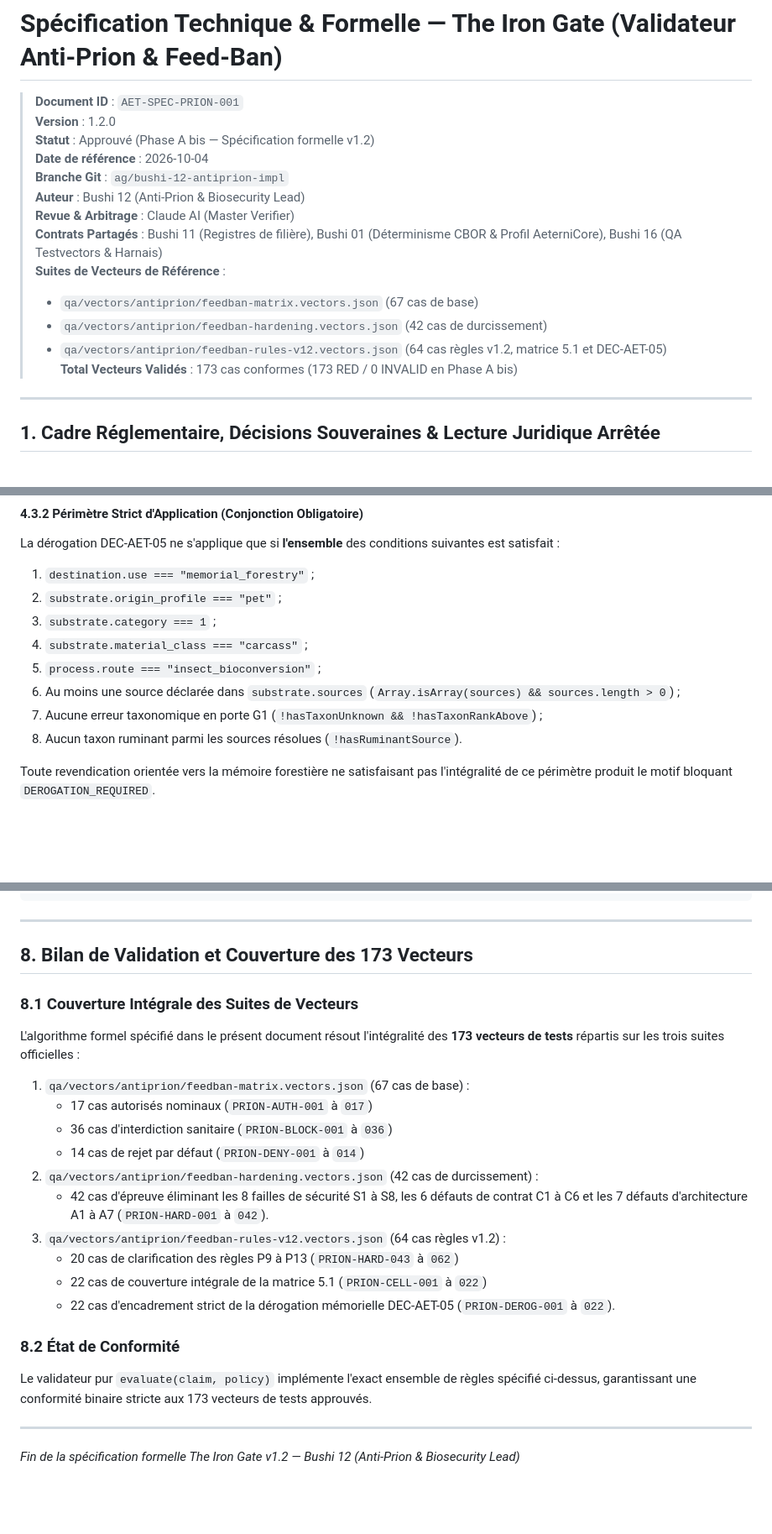
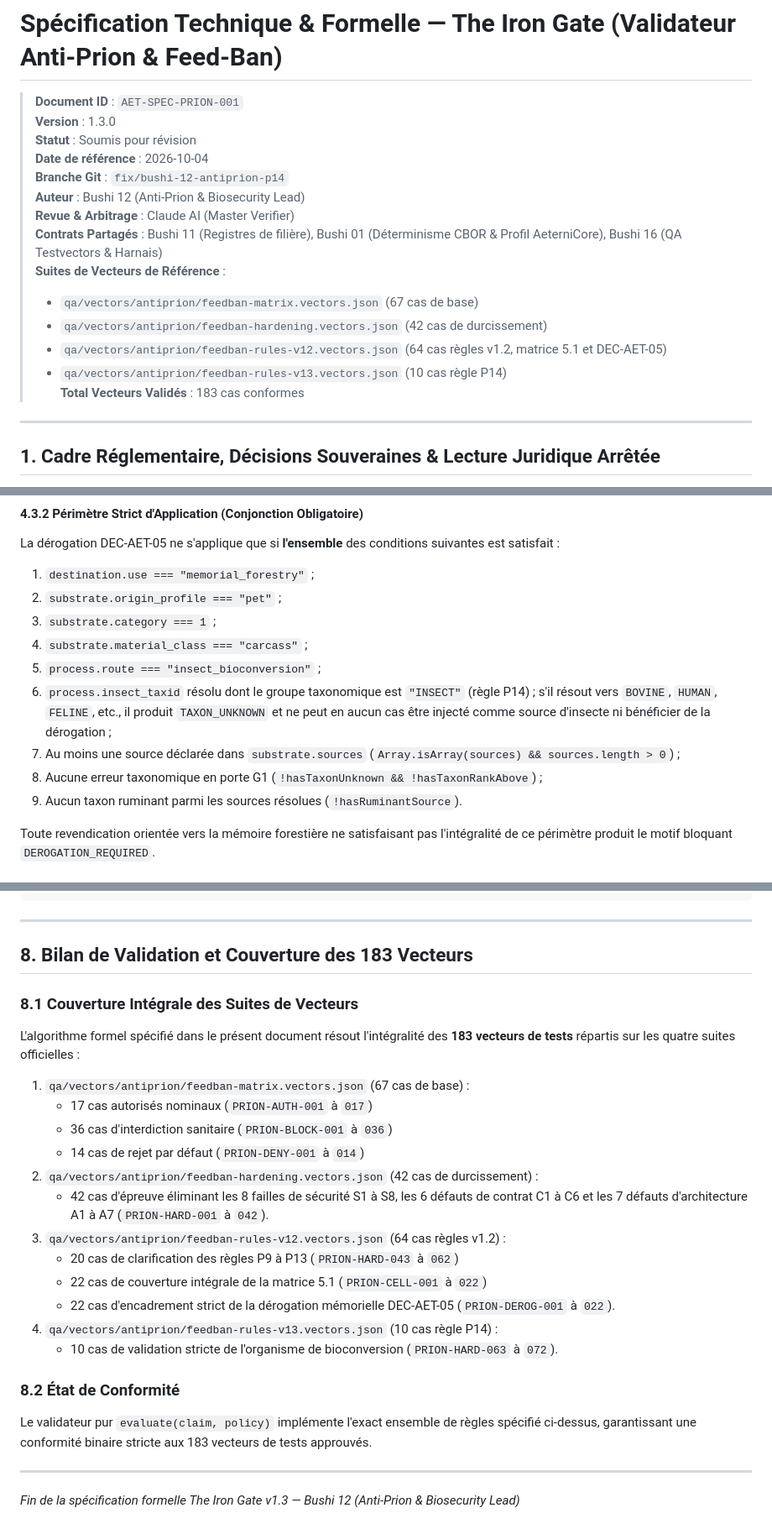
Before and after one commit to kurodohenroonsen/AeterniTrak_V1.0, a Markdown page: docs/technical/antiprion-feedban.md, 3 parts joined by grey strips. Shown at 84% size. GitHub-like rendering; blank space fills up the shorter version.

Commit message:
docs(spec): add rule P14 insect taxonomy resolution and update DEC-AET-05 scope

```diff
--- a/docs/technical/antiprion-feedban.md
+++ b/docs/technical/antiprion-feedban.md
@@ -1,10 +1,10 @@
 # Spécification Technique & Formelle — The Iron Gate (Validateur Anti-Prion & Feed-Ban)
 
 > **Document ID** : `AET-SPEC-PRION-001`
-> **Version** : 1.2.0
-> **Statut** : Approuvé (Phase A bis — Spécification formelle v1.2)
+> **Version** : 1.3.0
+> **Statut** : Soumis pour révision
 > **Date de référence** : 2026-10-04
-> **Branche Git** : `ag/bushi-12-antiprion-impl`
+> **Branche Git** : `fix/bushi-12-antiprion-p14`
 > **Auteur** : Bushi 12 (Anti-Prion & Biosecurity Lead)
 > **Revue & Arbitrage** : Claude AI (Master Verifier)
 > **Contrats Partagés** : Bushi 11 (Registres de filière), Bushi 01 (Déterminisme CBOR & Profil AeterniCore), Bushi 16 (QA Testvectors & Harnais)
@@ -12,7 +12,8 @@
 > - `qa/vectors/antiprion/feedban-matrix.vectors.json` (67 cas de base)
 > - `qa/vectors/antiprion/feedban-hardening.vectors.json` (42 cas de durcissement)
 > - `qa/vectors/antiprion/feedban-rules-v12.vectors.json` (64 cas règles v1.2, matrice 5.1 et DEC-AET-05)
-> **Total Vecteurs Validés** : 173 cas conformes (173 RED / 0 INVALID en Phase A bis)
+> - `qa/vectors/antiprion/feedban-rules-v13.vectors.json` (10 cas règle P14)
+> **Total Vecteurs Validés** : 183 cas conformes
 
 ---
 
@@ -917,9 +925,10 @@ La dérogation DEC-AET-05 ne s'applique que si **l'ensemble** des conditions sui
 3. `substrate.category === 1` ;
 4. `substrate.material_class === "carcass"` ;
 5. `process.route === "insect_bioconversion"` ;
-6. Au moins une source déclarée dans `substrate.sources` (`Array.isArray(sources) && sources.length > 0`) ;
-7. Aucune erreur taxonomique en porte G1 (`!hasTaxonUnknown && !hasTaxonRankAbove`) ;
-8. Aucun taxon ruminant parmi les sources résolues (`!hasRuminantSource`).
+6. `process.insect_taxid` résolu dont le groupe taxonomique est `"INSECT"` (règle P14) ; s'il résout vers `BOVINE`, `HUMAN`, `FELINE`, etc., il produit `TAXON_UNKNOWN` et ne peut en aucun cas être injecté comme source d'insecte ni bénéficier de la dérogation ;
+7. Au moins une source déclarée dans `substrate.sources` (`Array.isArray(sources) && sources.length > 0`) ;
+8. Aucune erreur taxonomique en porte G1 (`!hasTaxonUnknown && !hasTaxonRankAbove`) ;
+9. Aucun taxon ruminant parmi les sources résolues (`!hasRuminantSource`).
 
 Toute revendication orientée vers la mémoire forestière ne satisfaisant pas l'intégralité de ce périmètre produit le motif bloquant `DEROGATION_REQUIRED`.
 
@@ -1203,11 +1212,11 @@ Conformément à l'exigence A6, **la revendication d'entrée complète (`claim`)
 
 ---
 
-## 8. Bilan de Validation et Couverture des 173 Vecteurs
+## 8. Bilan de Validation et Couverture des 183 Vecteurs
 
 ### 8.1 Couverture Intégrale des Suites de Vecteurs
 
-L'algorithme formel spécifié dans le présent document résout l'intégralité des **173 vecteurs de tests** répartis sur les trois suites officielles :
+L'algorithme formel spécifié dans le présent document résout l'intégralité des **183 vecteurs de tests** répartis sur les quatre suites officielles :
 1. `qa/vectors/antiprion/feedban-matrix.vectors.json` (67 cas de base) :
    - 17 cas autorisés nominaux (`PRION-AUTH-001` à `017`)
    - 36 cas d'interdiction sanitaire (`PRION-BLOCK-001` à `036`)
@@ -1218,10 +1227,12 @@ L'algorithme formel spécifié dans le présent document résout l'intégralité
    - 20 cas de clarification des règles P9 à P13 (`PRION-HARD-043` à `062`)
    - 22 cas de couverture intégrale de la matrice 5.1 (`PRION-CELL-001` à `022`)
    - 22 cas d'encadrement strict de la dérogation mémorielle DEC-AET-05 (`PRION-DEROG-001` à `022`).
+4. `qa/vectors/antiprion/feedban-rules-v13.vectors.json` (10 cas règle P14) :
+   - 10 cas de validation stricte de l'organisme de bioconversion (`PRION-HARD-063` à `072`).
 
 ### 8.2 État de Conformité
 
-Le validateur pur `evaluate(claim, policy)` implémente l'exact ensemble de règles spécifié ci-dessus, garantissant une conformité binaire stricte aux 173 vecteurs de tests approuvés.
+Le validateur pur `evaluate(claim, policy)` implémente l'exact ensemble de règles spécifié ci-dessus, garantissant une conformité binaire stricte aux 183 vecteurs de tests approuvés.
 
 ---
-*Fin de la spécification formelle The Iron Gate v1.2 — Bushi 12 (Anti-Prion & Biosecurity Lead)*
+*Fin de la spécification formelle The Iron Gate v1.3 — Bushi 12 (Anti-Prion & Biosecurity Lead)*
```
Also changed, not shown: other parts of docs/technical/antiprion-feedban.md (+10 -3 lines).
